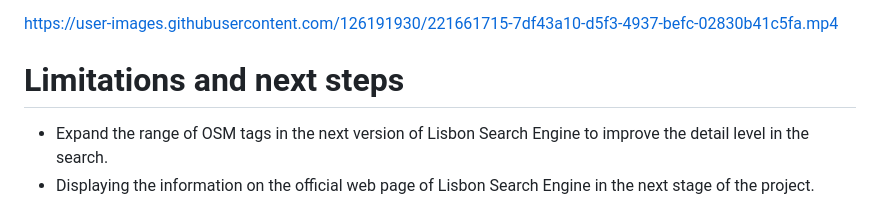
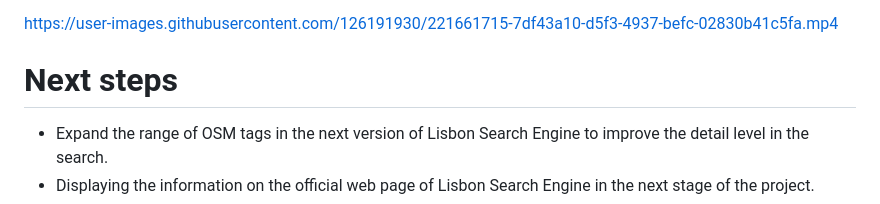
Before and after one commit to ProgrammingCourse2023/Lisbon_Search_Engine, a Markdown page: README.md, the part around the change. GitHub-like rendering.

```diff
--- a/README.md
+++ b/README.md
@@ -158,7 +158,7 @@ The last API functions are related to get information from the database, but ins
 https://user-images.githubusercontent.com/126191930/221661715-7df43a10-d5f3-4937-befc-02830b41c5fa.mp4
 
 
-# Limitations and next steps
+#  Next steps
 
  - Expand the range of OSM tags in the next version of Lisbon Search Engine to improve the detail level in the search.
  - Displaying the information on the official web page of Lisbon Search Engine in the next stage of the project.
```
